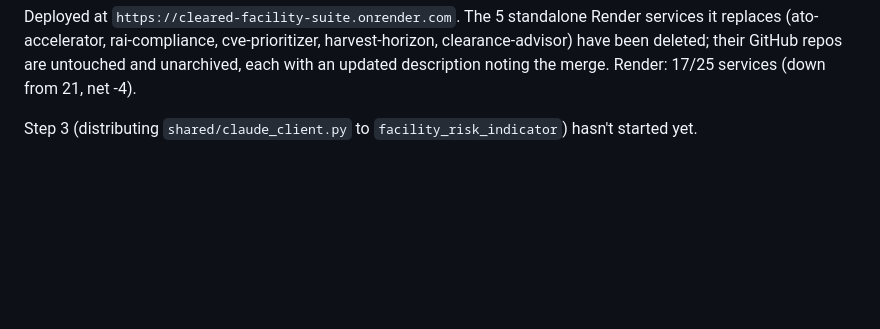
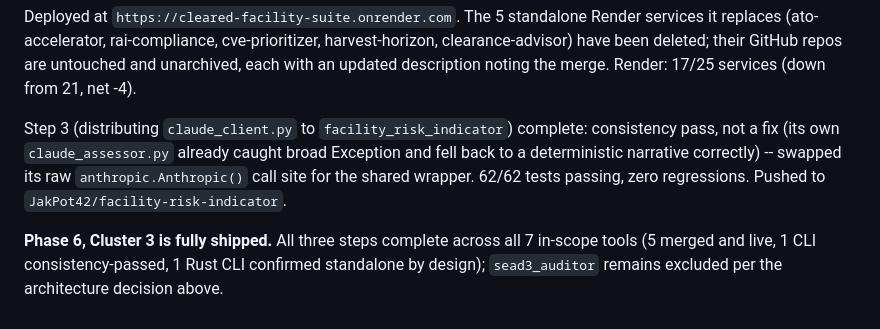
Before and after one commit to JakPot42/cleared-facility-suite, a Markdown page: README.md, the part around the change. Rendered like a GitHub page; blank space fills up the shorter version.

Commit message:
docs: mark Step 3 complete -- Phase 6 Cluster 3 fully shipped
facility_risk_indicator's claude_client.py distribution done (62/62
tests, zero regressions). All three steps of the Cleared Facility Suite
merger are now complete.

Co-Authored-By: Claude Sonnet 5 <noreply@anthropic.com>

```diff
--- a/README.md
+++ b/README.md
@@ -101,5 +101,14 @@ their GitHub repos are untouched and unarchived, each with an updated
 description noting the merge. Render: 17/25 services (down from 21,
 net -4).
 
-Step 3 (distributing `shared/claude_client.py` to `facility_risk_indicator`)
-hasn't started yet.
+Step 3 (distributing `claude_client.py` to `facility_risk_indicator`)
+complete: consistency pass, not a fix (its own `claude_assessor.py` already
+caught broad Exception and fell back to a deterministic narrative
+correctly) -- swapped its raw `anthropic.Anthropic()` call site for the
+shared wrapper. 62/62 tests passing, zero regressions. Pushed to
+`JakPot42/facility-risk-indicator`.
+
+**Phase 6, Cluster 3 is fully shipped.** All three steps complete across
+all 7 in-scope tools (5 merged and live, 1 CLI consistency-passed, 1 Rust
+CLI confirmed standalone by design); `sead3_auditor` remains excluded per
+the architecture decision above.
```
